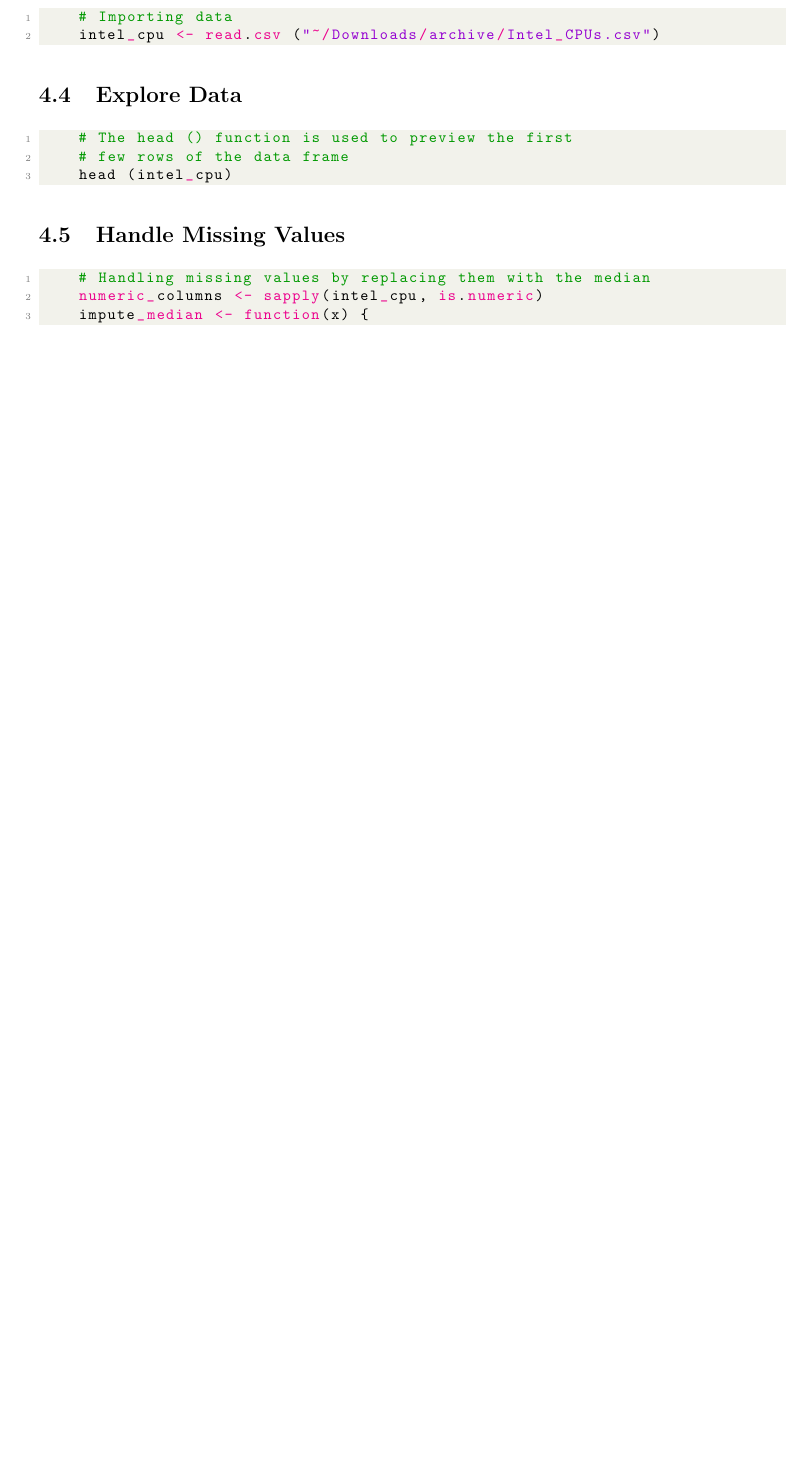
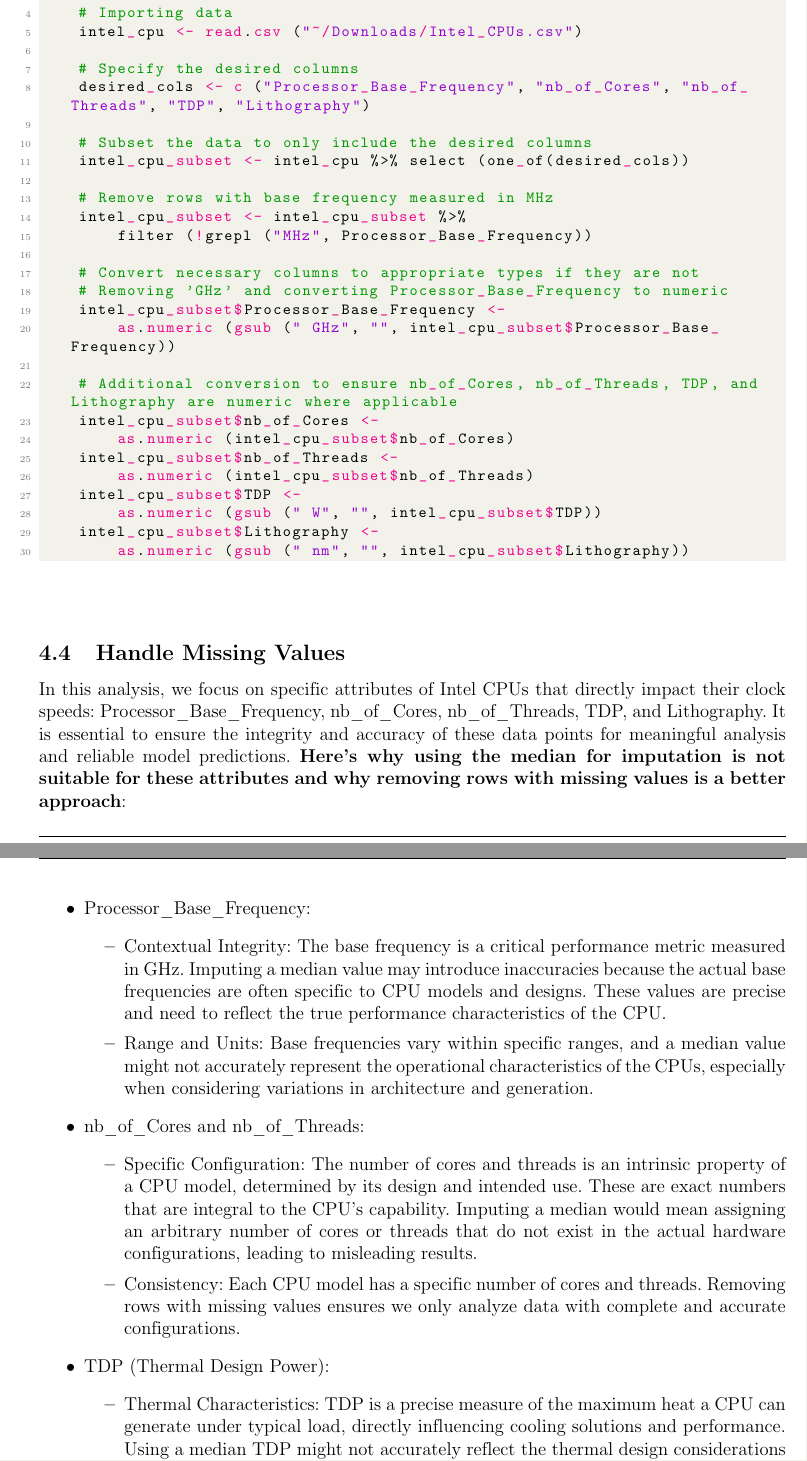
Before and after one commit to kchan139/probability-statistics, a LaTeX document (main.tex, which reads sections/pre_process.tex): part of page 13 of 17 before the commit and two parts of pages 13 and 14 of 19 after it, the two joined at a grey line, cut so that both start at the same text, the shorter picture padded with empty space. Compiled offline with pdfLaTeX.

Commit message:
added load data, handle missing value, handlie outliers

```diff
--- a/sections/pre_process.tex
+++ b/sections/pre_process.tex
@@ -23,5 +27,53 @@
     # Importing data
-    intel_cpu <- read.csv ("~/Downloads/archive/Intel_CPUs.csv")
+    intel_cpu <- read.csv ("~/Downloads/Intel_CPUs.csv")
+
+    # Specify the desired columns
+    desired_cols <- c ("Processor_Base_Frequency", "nb_of_Cores", "nb_of_Threads", "TDP", "Lithography")
+
+    # Subset the data to only include the desired columns
+    intel_cpu_subset <- intel_cpu %>% select (one_of(desired_cols))
+
+    # Remove rows with base frequency measured in MHz
+    intel_cpu_subset <- intel_cpu_subset %>%
+        filter (!grepl ("MHz", Processor_Base_Frequency))
+
+    # Convert necessary columns to appropriate types if they are not
+    # Removing 'GHz' and converting Processor_Base_Frequency to numeric
+    intel_cpu_subset$Processor_Base_Frequency <-
+        as.numeric (gsub (" GHz", "", intel_cpu_subset$Processor_Base_Frequency))
+
+    # Additional conversion to ensure nb_of_Cores, nb_of_Threads, TDP, and Lithography are numeric where applicable
+    intel_cpu_subset$nb_of_Cores <-
+        as.numeric (intel_cpu_subset$nb_of_Cores)
+    intel_cpu_subset$nb_of_Threads <-
+        as.numeric (intel_cpu_subset$nb_of_Threads)
+    intel_cpu_subset$TDP <-
+        as.numeric (gsub (" W", "", intel_cpu_subset$TDP))
+    intel_cpu_subset$Lithography <-
+        as.numeric (gsub (" nm", "", intel_cpu_subset$Lithography))
+
 \end{lstlisting}
 
-\subsection{Explore Data}
+\vspace*{1cm}
+
+\subsection{Handle Missing Values}
+
+In this analysis, we focus on specific attributes of Intel CPUs that directly impact their clock speeds: Processor\_Base\_Frequency, nb\_of\_Cores, nb\_of\_Threads, TDP, and Lithography. It is essential to ensure the integrity and accuracy of these data points for meaningful analysis and reliable model predictions. \textbf{Here's why using the median for imputation is not suitable for these attributes and why removing rows with missing values is a better approach}:
+
+\begin{itemize}
+    \item Processor\_Base\_Frequency:
+    \begin{itemize}
+        \item Contextual Integrity: The base frequency is a critical performance metric measured in GHz. Imputing a median value may introduce inaccuracies because the actual base frequencies are often specific to CPU models and designs. These values are precise and need to reflect the true performance characteristics of the CPU.
+        \item Range and Units: Base frequencies vary within specific ranges, and a median value might not accurately represent the operational characteristics of the CPUs, especially when considering variations in architecture and generation.
+    \end{itemize}
+
+    \item nb\_of\_Cores and nb\_of\_Threads:
+    \begin{itemize}
+        \item Specific Configuration: The number of cores and threads is an intrinsic property of a CPU model, determined by its design and intended use. These are exact numbers that are integral to the CPU's capability. Imputing a median would mean assigning an arbitrary number of cores or threads that do not exist in the actual hardware configurations, leading to misleading results.
+        \item Consistency: Each CPU model has a specific number of cores and threads. Removing rows with missing values ensures we only analyze data with complete and accurate configurations.
+    \end{itemize}
+
+    \item TDP (Thermal Design Power):
+    \begin{itemize}
+        \item Thermal Characteristics: TDP is a precise measure of the maximum heat a CPU can generate under typical load, directly influencing cooling solutions and performance. Using a median TDP might not accurately reflect the thermal design considerations specific to different CPU models.
+        \item Power Management: Different CPUs have different power and thermal characteristics. It's crucial to work with exact TDP values to maintain the accuracy of the analysis.
@@ -28,4 +88 @@
 \begin{lstlisting}[language=R]
-    # The head () function is used to preview the first
-    # few rows of the data frame
-    head (intel_cpu)
@@ -32,9 +95,6 @@
 \end{lstlisting}
 
-\subsection{Handle Missing Values}
+\subsection{Handle Outliers}
+Handling outliers is essential for maintaining the integrity and accuracy of our data analysis. By identifying and removing outliers, we can ensure that our statistical analyses and predictive models are not unduly influenced by anomalous data points. This leads to more reliable insights and better overall model performance.
+
 \begin{lstlisting}[language=R]
-    # Handling missing values by replacing them with the median
-    numeric_columns <- sapply(intel_cpu, is.numeric)
-    impute_median <- function(x) {
-    x[is.na(x)] <- median(x, na.rm = TRUE)
-    return(x)
```
Also changed, not shown: main.pdf, sections/pre_process.tex (47 more changed lines), 1 other file.
